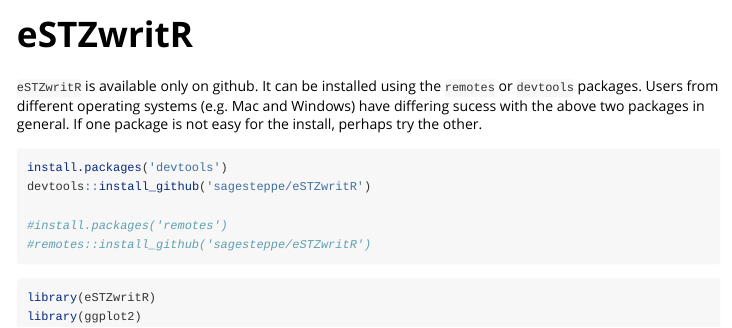
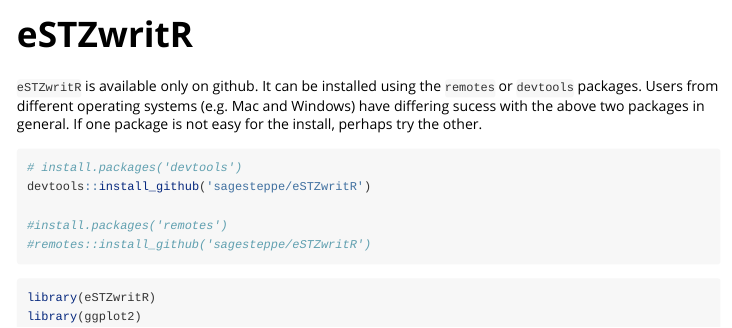
Before and after one commit to sagesteppe/eSTZwritR, an R Markdown document (vignettes/eSTZwritR.Rmd): the page in a window 1100 px wide, from its top. Rendered offline with R 4.5, knitr and Pandoc, with nearby package versions.

Commit message:
try again

````diff
--- a/vignettes/eSTZwritR.Rmd
+++ b/vignettes/eSTZwritR.Rmd
@@ -18,8 +18,9 @@
 It can be installed using the `remotes` or `devtools` packages.
 Users from different operating systems (e.g. Mac and Windows) have differing sucess with the above two packages in general.
 If one package is not easy for the install, perhaps try the other.
+
 ```{r Installation}
-install.packages('devtools')
+# install.packages('devtools')
 devtools::install_github('sagesteppe/eSTZwritR')
 
 #install.packages('remotes')
````
Also changed, not shown: vignettes/eSTZwritR.Rmd (4 more changed lines).
